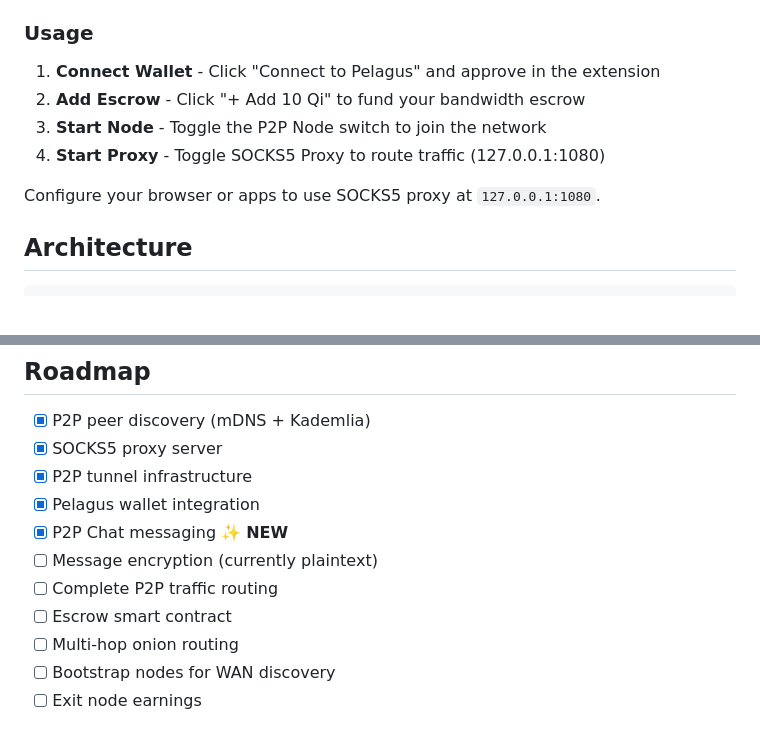
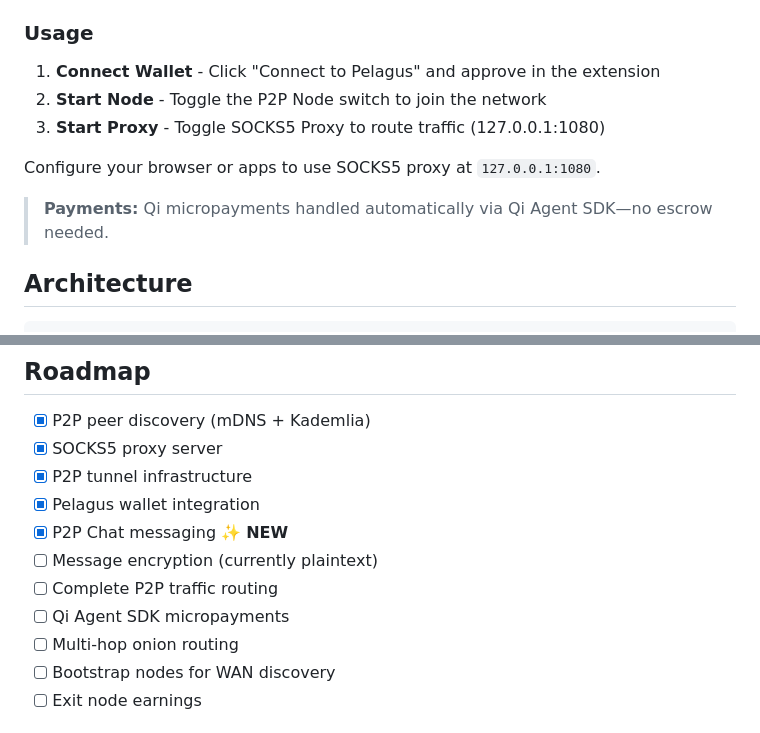
Before and after one commit to daviladk/cinq, a Markdown page: README.md, 2 parts joined by grey strips. Drawn GitHub-style.

Commit message:
docs: replace escrow with Qi Agent SDK micropayments
- Removed escrow funding step from Usage
- Updated roadmap: escrow smart contract → Qi Agent SDK micropayments
- Payments handled automatically via SDK, no manual escrow needed

```diff
--- a/README.md
+++ b/README.md
@@ -114,11 +114,12 @@ cargo tauri build
 ### Usage
 
 1. **Connect Wallet** - Click "Connect to Pelagus" and approve in the extension
-2. **Add Escrow** - Click "+ Add 10 Qi" to fund your bandwidth escrow
-3. **Start Node** - Toggle the P2P Node switch to join the network
-4. **Start Proxy** - Toggle SOCKS5 Proxy to route traffic (127.0.0.1:1080)
+2. **Start Node** - Toggle the P2P Node switch to join the network
+3. **Start Proxy** - Toggle SOCKS5 Proxy to route traffic (127.0.0.1:1080)
 
 Configure your browser or apps to use SOCKS5 proxy at `127.0.0.1:1080`.
+
+> **Payments:** Qi micropayments handled automatically via Qi Agent SDK—no escrow needed.
 
 ## Architecture
 
@@ -185,7 +186,7 @@ cinq/
 - [x] P2P Chat messaging ✨ **NEW**
 - [ ] Message encryption (currently plaintext)
 - [ ] Complete P2P traffic routing
-- [ ] Escrow smart contract
+- [ ] Qi Agent SDK micropayments
 - [ ] Multi-hop onion routing
 - [ ] Bootstrap nodes for WAN discovery
 - [ ] Exit node earnings
```
